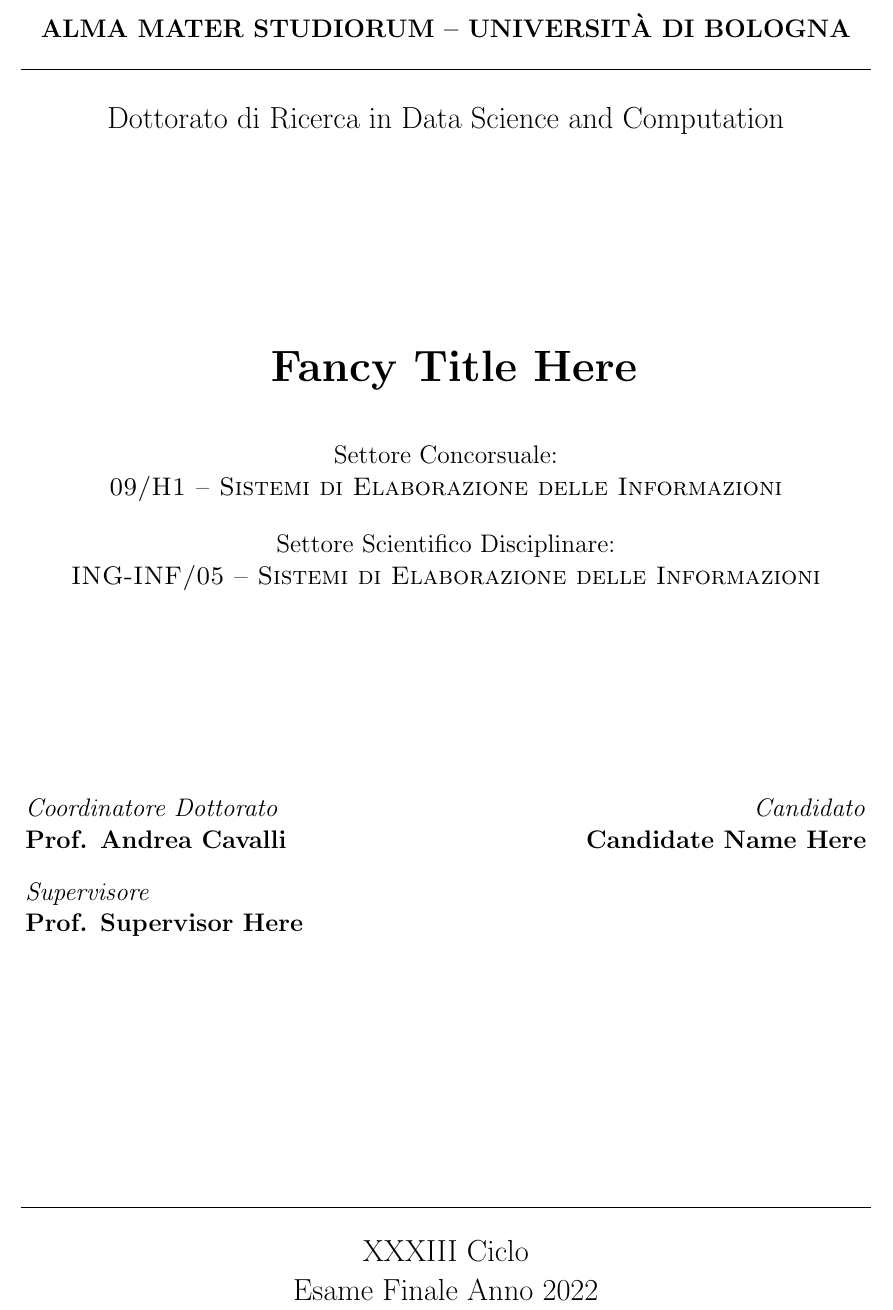
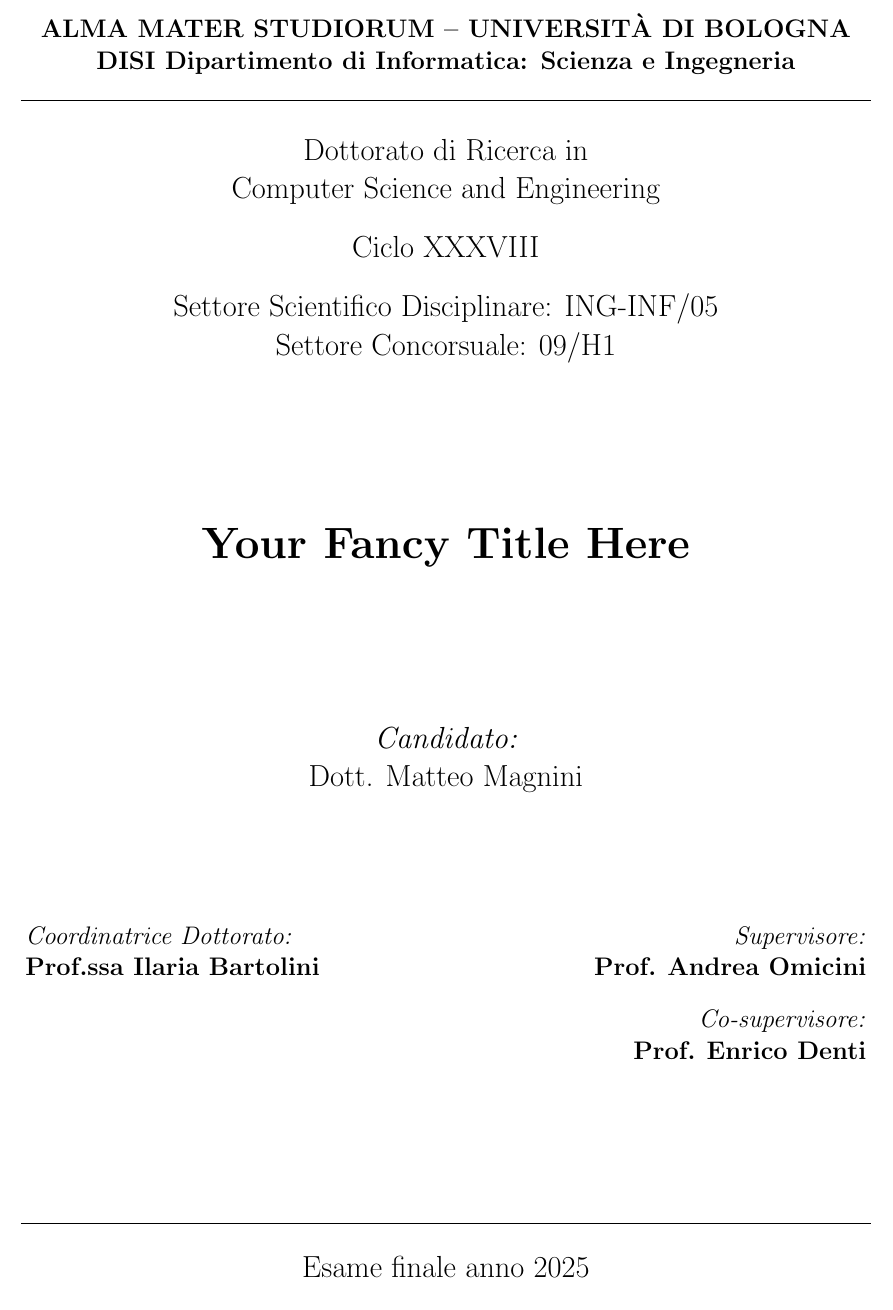
Before and after one commit to pikalab-unibo/phd-thesis-template, a LaTeX thesis (phd-thesis.tex, which reads front.tex, notes.sty, phd-thesis.sty): part of page 1 of 45, cut so that both start at the same text. Compiled offline with pdfLaTeX.

Commit message:
feat: updated frontispiece

```diff
--- /dev/null
+++ b/front.tex
@@ -0,0 +1,75 @@
+%!TeX root = phd-thesis.tex
+\title{Title}
+\author{Candidate Name Here}
+\date{\today}
+
+\newgeometry{margin=0.8in}
+\begin{titlepage}
+	\begin{center}
+		% \vspace*{0.2cm}
+
+		\large
+		\textbf{ALMA MATER STUDIORUM -- UNIVERSITÀ DI BOLOGNA \\ DISI Dipartimento di Informatica: Scienza e Ingegneria}
+		\\
+		\noindent\hrulefill
+		\vspace{0.4cm}
+
+		\Large
+		Dottorato di Ricerca in \\
+		Computer Science and Engineering
+
+		\vspace{0.4cm}
+
+		Ciclo XXXVIII
+
+		\vspace{0.4cm}
+
+		Settore Scientifico Disciplinare: ING-INF/05
+
+		Settore Concorsuale: 09/H1
+
+		\Huge
+		\vspace{3cm}
+		\textbf{
+			Your Fancy Title Here
+		}
+
+		{\Large{
+		\vspace{3cm}
+
+		\textit{Candidato:\\}
+		\centering
+		Dott. Matteo Magnini}
+		\\}
+		\large
+		\vspace{2.5cm}
+		\begin{minipage}[t]{0.64\textwidth}
+			\begin{flushleft}
+				\textit{Coordinatrice Dottorato:}
+				\\
+				\textbf{Prof.ssa Ilaria Bartolini}
+			\end{flushleft}
+		\end{minipage}
+		\begin{minipage}[t]{0.34\textwidth}
+			\begin{flushright}
+				\textit{Supervisore:}
+				\\
+				\textbf{Prof.} \textbf{Andrea Omicini}
+				\\
+				\vspace{0.4cm}
+				\textit{Co-supervisore:}
+				\\
+				\textbf{Prof.} \textbf{Enrico Denti}
+			\end{flushright}
+
+		\end{minipage}\\
+
+		\vfill
+		\noindent\hrulefill
+		\vspace{0.3cm}
+		\Large
+
+		Esame finale anno 2025
+	\end{center}
+\end{titlepage}
+\restoregeometry
--- a/notes.sty
+++ b/notes.sty
@@ -1,6 +1,5 @@
 % \usepackage[disable]{todonotes} % decommentare prima della versione finale
 \usepackage{todonotes} % commentare prima della versione finale
-\usepackage{xcolor}
 \usepackage{xargs}
 
 % Syntax: \sidenote[Author][Color]{Note}
--- a/phd-thesis.sty
+++ b/phd-thesis.sty
@@ -1,7 +1,7 @@
 \usepackage[english]{babel}
 \usepackage{hyperref}
 \usepackage{graphicx}
-\usepackage{amssymb,amsmath}
+\usepackage{amsmath}
 \usepackage[english]{cleveref}
 \usepackage{geometry}
 \usepackage{titling}
--- a/phd-thesis.tex
+++ b/phd-thesis.tex
@@ -5,23 +5,12 @@
 \usepackage{notes}
 \usepackage{shortcuts}
 
-\school{\unibo}
-\programme{Dottorato di Ricerca in Data Science and Computation}
-\title{Fancy Title Here}
-\author{Candidate Name Here}
-\date{\today}
-\contestsector{09/H1 -- Sistemi di Elaborazione delle Informazioni}
-\scientificsector{ING-INF/05 -- Sistemi di Elaborazione delle Informazioni}
-\coordinator{Andrea Cavalli}
-\supervisor{Supervisor Here}
-\cycle{XXXIII}
-\examyear{2022}
-
 \mainlinespacing{1.241} % line spacing in mainmatter, comment to default (1)
 
 \begin{document}
 
-\frontmatter\frontispiece
+\frontmatter
+\input{front}
 
 \begin{abstract}
 Max 2000 characters, strict.
```
Also changed, not shown: .github/workflows/build-and-deploy-latex.yml (+1 -1 lines), 1 other file.
